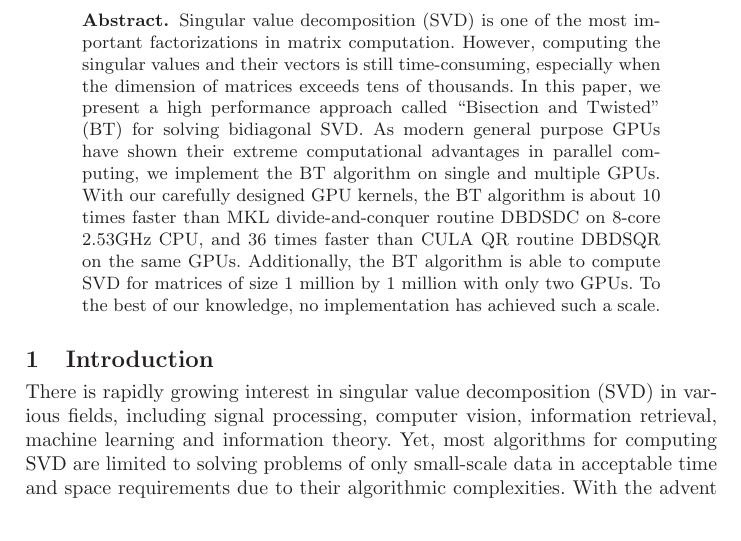
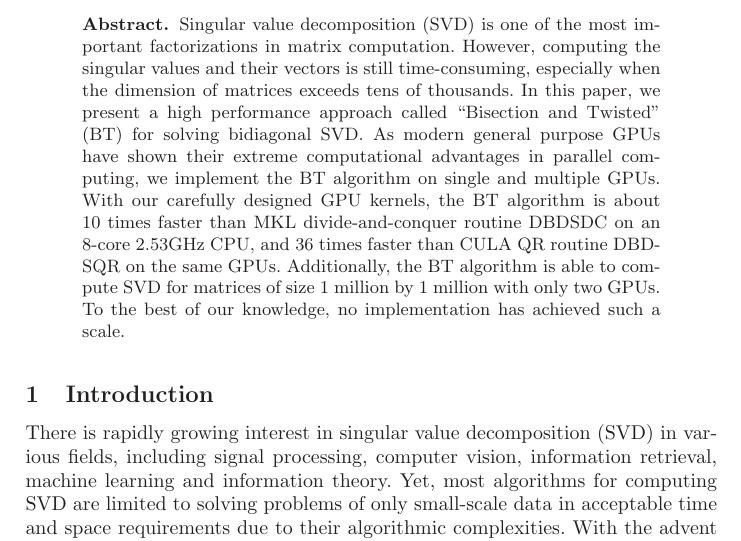
Before and after one commit to hightlow/Europar, a LaTeX paper (BTSVD.tex, which reads 0_abstract.tex): part of page 1 of 12 before the commit and part of page 1 of 13 after it, cut so that both start at the same text. Compiled offline with LaTeX, dvips and Ghostscript.

Commit message:
minor rev to abstract

```diff
--- a/0_abstract.tex
+++ b/0_abstract.tex
@@ -8,7 +8,7 @@ In this paper, we present a high performance approach called ``Bisection and Twi
 %(2) it can compute any subsets of singular values and corresponding vectors directly with computational complexity of $O(kn)$, making it suitable for applications that do not require the whole SVD calculation; and
 %(3) it needs only $O(kn)$ memory space for temporary variables, thus can work on memory-constrained platforms.
 As modern general purpose GPUs have shown their extreme computational advantages in parallel computing, we implement the BT algorithm on single and multiple GPUs.
-With our carefully designed GPU kernels, the BT algorithm is about $10$ times faster than MKL divide-and-conquer routine DBDSDC on 8-core 2.53GHz CPU, and $36$ times faster than CULA QR routine DBDSQR on the same GPUs.
+With our carefully designed GPU kernels, the BT algorithm is about $10$ times faster than MKL divide-and-conquer routine DBDSDC on an 8-core 2.53GHz CPU, and $36$ times faster than CULA QR routine DBDSQR on the same GPUs.
 Additionally,  the BT algorithm is able to compute SVD for matrices of size $1$ million by $1$ million with only two GPUs.
 To the best of our knowledge, no implementation has achieved such a scale.
 
```
